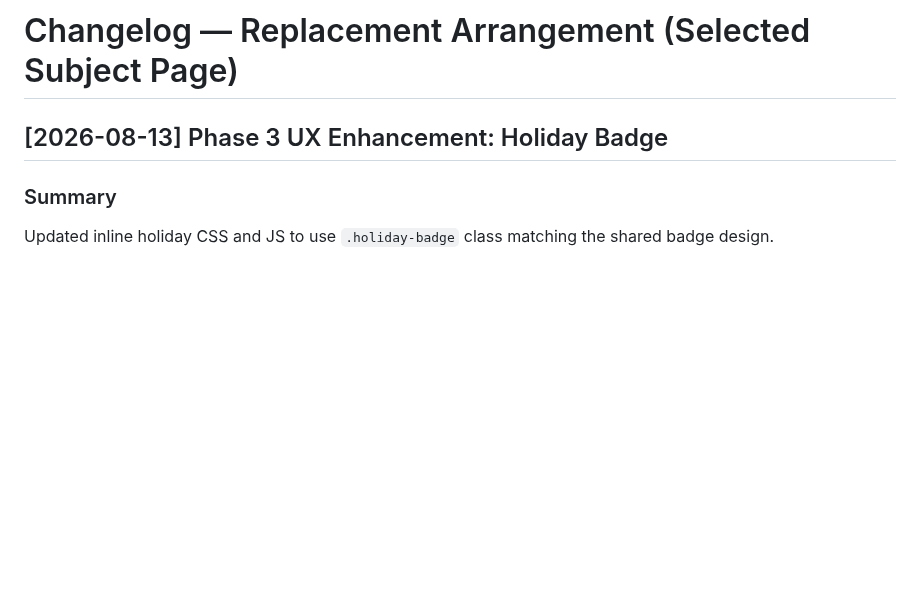
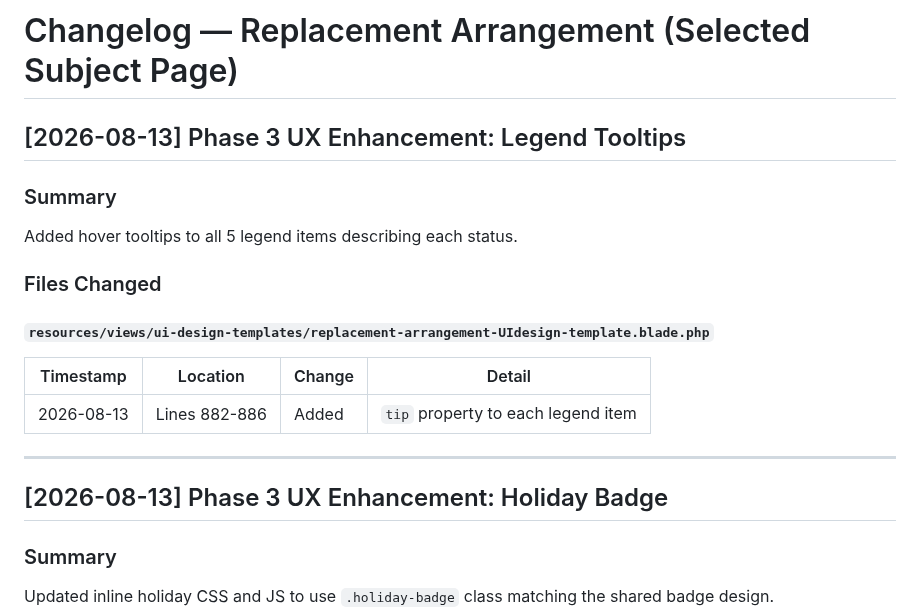
Before and after one commit to FjingXR/class-replacement-system, a Markdown page: page-changelogs/replacement-arrangement-changelog.md, the part around the change. GitHub-like rendering; blank space fills up the shorter version.

```diff
--- a/page-changelogs/replacement-arrangement-changelog.md
+++ b/page-changelogs/replacement-arrangement-changelog.md
@@ -1,4 +1,20 @@
 # Changelog — Replacement Arrangement (Selected Subject Page)
+
+## [2026-08-13] Phase 3 UX Enhancement: Legend Tooltips
+
+### Summary
+
+Added hover tooltips to all 5 legend items describing each status.
+
+### Files Changed
+
+#### `resources/views/ui-design-templates/replacement-arrangement-UIdesign-template.blade.php`
+
+| Timestamp | Location | Change | Detail |
+|-----------|----------|--------|--------|
+| 2026-08-13 | Lines 882-886 | Added | `tip` property to each legend item |
+
+---
 
 ## [2026-08-13] Phase 3 UX Enhancement: Holiday Badge
 
```
Also changed, not shown: page-changelogs/my-timetable-changelog.md (+17 -0 lines), page-changelogs/venue-timetable-ui-changelog.md (+16 -0 lines).
